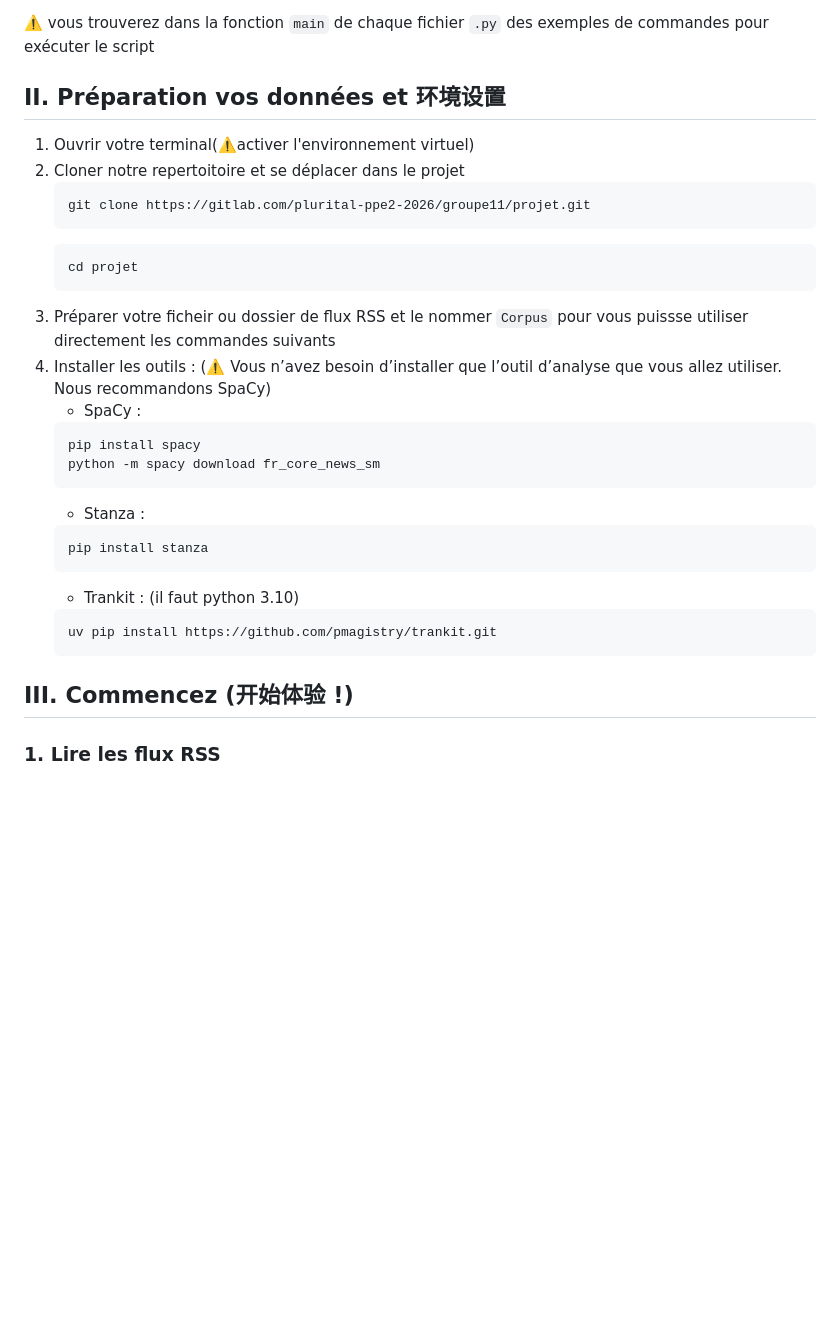
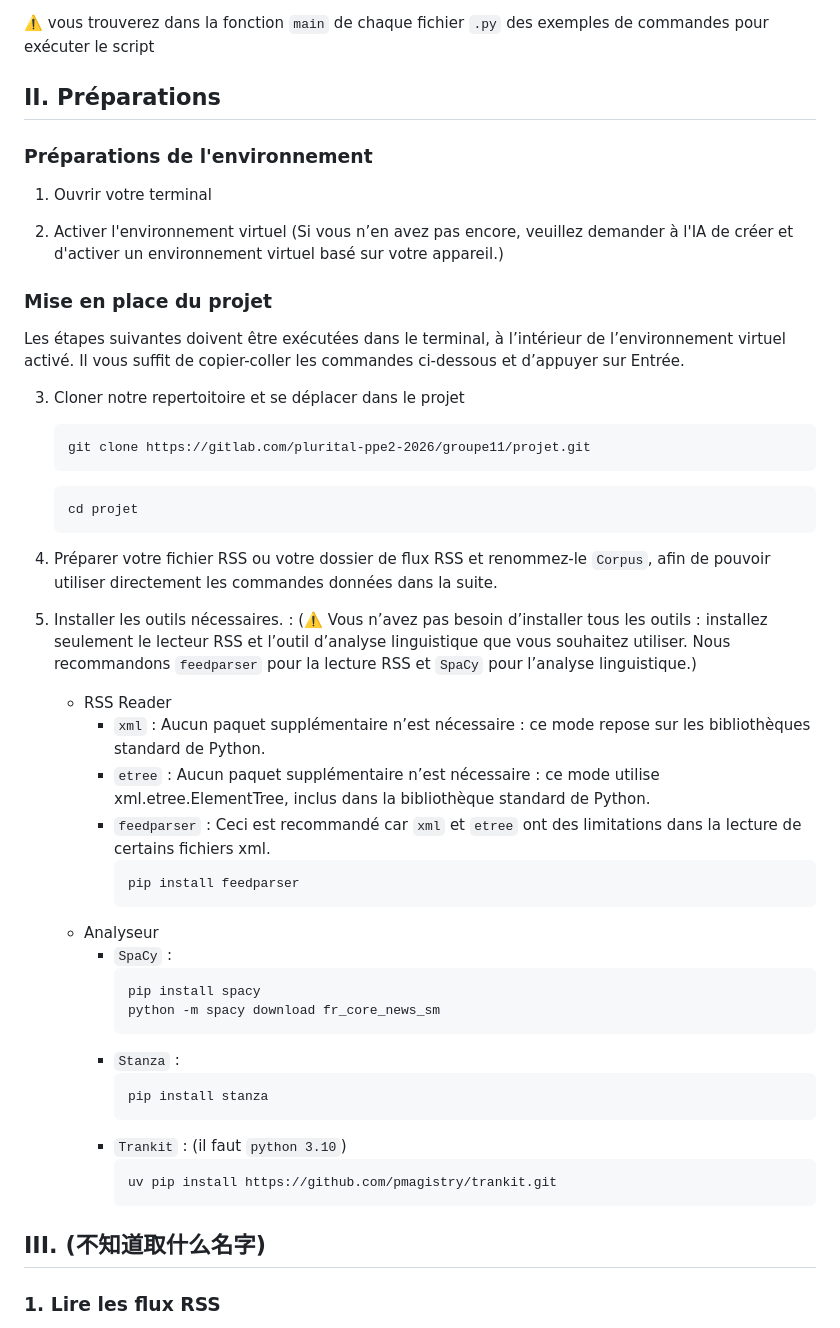
Before and after one commit to Shiyi-YAO/git-along, a Markdown page: README.md, the part around the change. Drawn GitHub-style; blank space fills up the shorter version.

Commit message:
ajouter la préparation

````diff
--- a/README.md
+++ b/README.md
@@ -27,33 +27,51 @@ Pipeline complet pour ce projet : RSS XML → construction / filtrage du corpus
 
 ⚠️ vous trouverez dans la fonction `main` de chaque fichier `.py` des exemples de commandes pour exécuter le script
 
-## II. Préparation vos données et 环境设置
-1. Ouvrir votre terminal(⚠️activer l'environnement virtuel)
-2. Cloner notre repertoitoire et se déplacer dans le projet
+## II. Préparations
+
+### Préparations de l'environnement
+
+1. Ouvrir votre terminal
+
+2. Activer l'environnement virtuel (Si vous n’en avez pas encore, veuillez demander à l'IA de créer et d'activer un environnement virtuel basé sur votre appareil.)
+
+### Mise en place du projet
+Les étapes suivantes doivent être exécutées dans le terminal, à l’intérieur de l’environnement virtuel activé. Il vous suffit de copier-coller les commandes ci-dessous et d’appuyer sur Entrée.
+
+3. Cloner notre repertoitoire et se déplacer dans le projet
     ```
     git clone https://gitlab.com/plurital-ppe2-2026/groupe11/projet.git
     ```
     ```
     cd projet
     ```
-3. Préparer votre ficheir ou dossier de flux RSS et le nommer `Corpus` pour vous puissse utiliser directement les commandes suivants
-4. Installer les outils : (⚠️ Vous n’avez besoin d’installer que l’outil d’analyse que vous allez utiliser. Nous recommandons SpaCy)
-    - SpaCy :
-    ```
-    pip install spacy
-    python -m spacy download fr_core_news_sm
-    ```
-    - Stanza :
-    ```
-    pip install stanza
-    ```
-    - Trankit : (il faut python 3.10)
-    ```
-    uv pip install https://github.com/pmagistry/trankit.git
-    ```
+4. Préparer votre fichier RSS ou votre dossier de flux RSS et renommez-le `Corpus`, afin de pouvoir utiliser directement les commandes données dans la suite.
+
+5. Installer les outils nécessaires. : (⚠️ Vous n’avez pas besoin d’installer tous les outils : installez seulement le lecteur RSS et l’outil d’analyse linguistique que vous souhaitez utiliser. Nous recommandons `feedparser` pour la lecture RSS et `SpaCy` pour l’analyse linguistique.)
+    - RSS Reader
+        - `xml` : Aucun paquet supplémentaire n’est nécessaire : ce mode repose sur les bibliothèques standard de Python.
+        - `etree` : Aucun paquet supplémentaire n’est nécessaire : ce mode utilise xml.etree.ElementTree, inclus dans la bibliothèque standard de Python.
+        - `feedparser` : Ceci est recommandé car `xml` et `etree` ont des limitations dans la lecture de certains fichiers xml.
+            ```
+            pip install feedparser
+            ```
+    - Analyseur
+        - `SpaCy` :
+            ```
+            pip install spacy
+            python -m spacy download fr_core_news_sm
+            ```
+        - `Stanza` :
+            ```
+            pip install stanza
+            ```
+        - `Trankit` : (il faut `python 3.10`)
+            ```
+            uv pip install https://github.com/pmagistry/trankit.git
+            ```
 
 
-## III. Commencez (开始体验 !)
+## III. (不知道取什么名字)
 
 ### 1. Lire les flux RSS
 Pour vérifier si les articles s'affichent correctement
````
